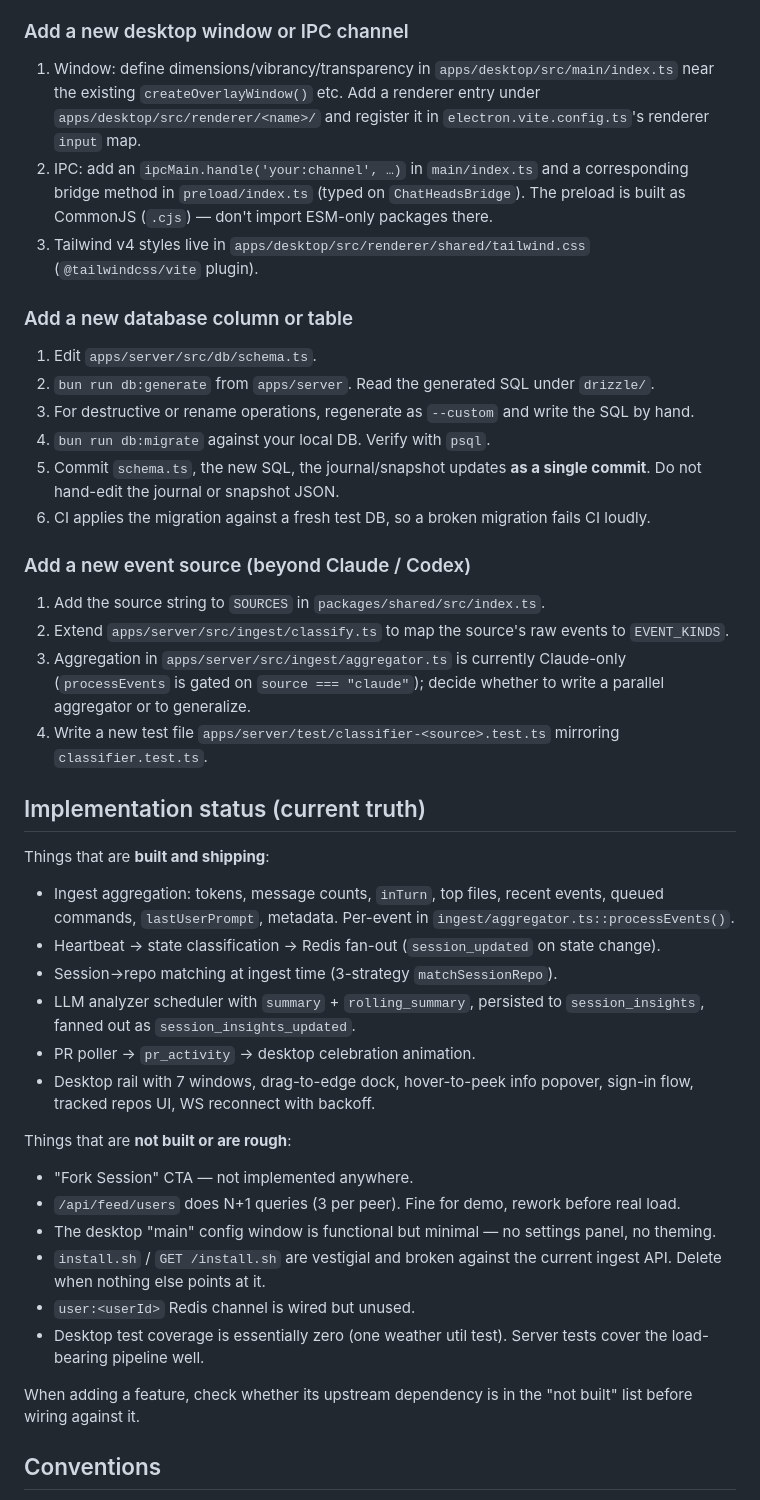
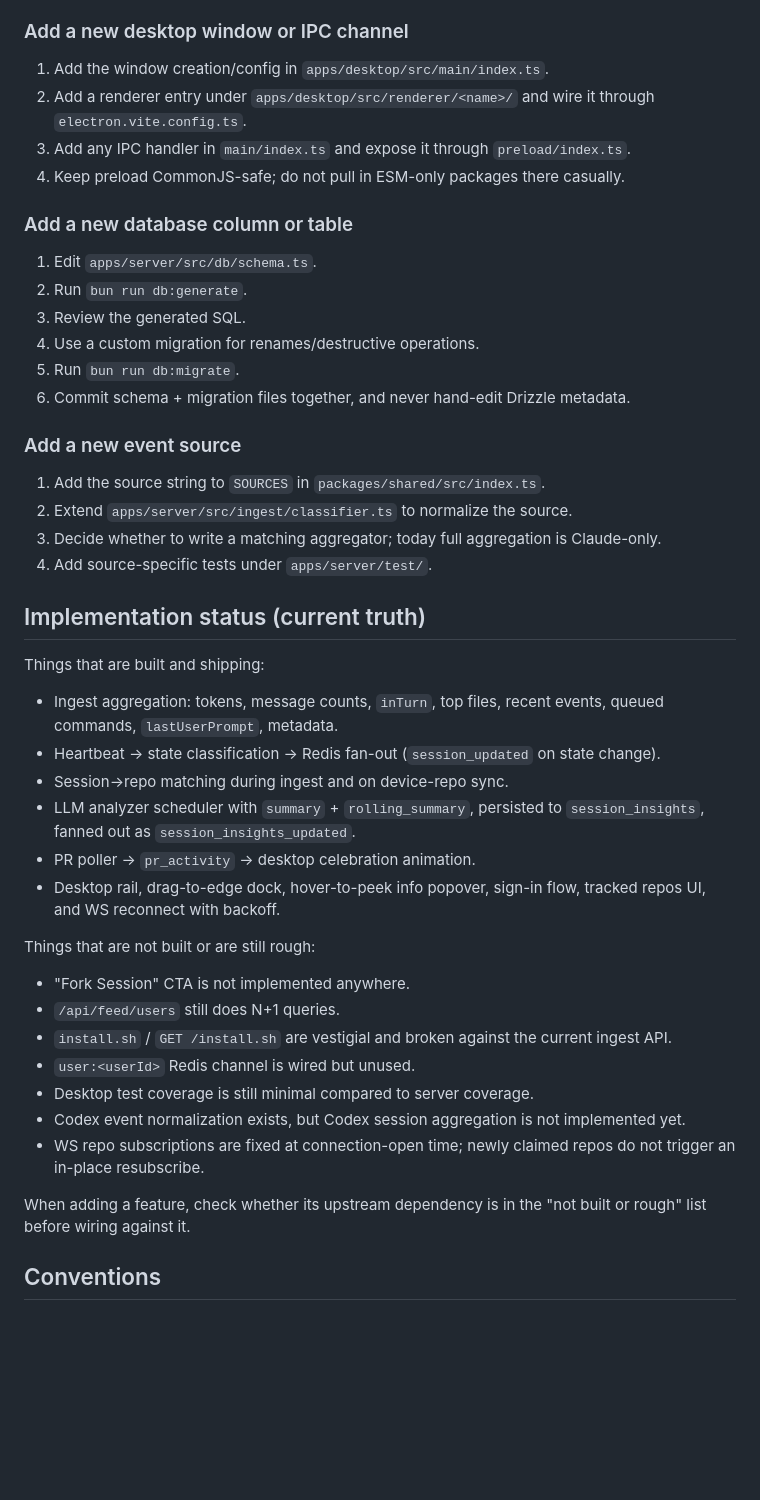
Before and after one commit to HereNotThere/slashtalk, a Markdown page: CLAUDE.md, the part around one of its changes. Rendered like a GitHub page; blank space fills up the shorter version.

```diff
--- a/CLAUDE.md
+++ b/CLAUDE.md
@@ -228,42 +264,49 @@ apps/desktop/src/
 
 ### Add a new desktop window or IPC channel
-1. Window: define dimensions/vibrancy/transparency in `apps/desktop/src/main/index.ts` near the existing `createOverlayWindow()` etc. Add a renderer entry under `apps/desktop/src/renderer/<name>/` and register it in `electron.vite.config.ts`'s renderer `input` map.
-2. IPC: add an `ipcMain.handle('your:channel', …)` in `main/index.ts` and a corresponding bridge method in `preload/index.ts` (typed on `ChatHeadsBridge`). The preload is built as CommonJS (`.cjs`) — don't import ESM-only packages there.
-3. Tailwind v4 styles live in `apps/desktop/src/renderer/shared/tailwind.css` (`@tailwindcss/vite` plugin).
+
+1. Add the window creation/config in `apps/desktop/src/main/index.ts`.
+2. Add a renderer entry under `apps/desktop/src/renderer/<name>/` and wire it through `electron.vite.config.ts`.
+3. Add any IPC handler in `main/index.ts` and expose it through `preload/index.ts`.
+4. Keep preload CommonJS-safe; do not pull in ESM-only packages there casually.
 
 ### Add a new database column or table
+
 1. Edit `apps/server/src/db/schema.ts`.
-2. `bun run db:generate` from `apps/server`. Read the generated SQL under `drizzle/`.
-3. For destructive or rename operations, regenerate as `--custom` and write the SQL by hand.
-4. `bun run db:migrate` against your local DB. Verify with `psql`.
-5. Commit `schema.ts`, the new SQL, the journal/snapshot updates **as a single commit**. Do not hand-edit the journal or snapshot JSON.
-6. CI applies the migration against a fresh test DB, so a broken migration fails CI loudly.
+2. Run `bun run db:generate`.
+3. Review the generated SQL.
+4. Use a custom migration for renames/destructive operations.
+5. Run `bun run db:migrate`.
+6. Commit schema + migration files together, and never hand-edit Drizzle metadata.
 
-### Add a new event source (beyond Claude / Codex)
+### Add a new event source
+
 1. Add the source string to `SOURCES` in `packages/shared/src/index.ts`.
-2. Extend `apps/server/src/ingest/classify.ts` to map the source's raw events to `EVENT_KINDS`.
-3. Aggregation in `apps/server/src/ingest/aggregator.ts` is currently Claude-only (`processEvents` is gated on `source === "claude"`); decide whether to write a parallel aggregator or to generalize.
-4. Write a new test file `apps/server/test/classifier-<source>.test.ts` mirroring `classifier.test.ts`.
+2. Extend `apps/server/src/ingest/classifier.ts` to normalize the source.
+3. Decide whether to write a matching aggregator; today full aggregation is Claude-only.
+4. Add source-specific tests under `apps/server/test/`.
 
 ## Implementation status (current truth)
 
-Things that are **built and shipping**:
-- Ingest aggregation: tokens, message counts, `inTurn`, top files, recent events, queued commands, `lastUserPrompt`, metadata. Per-event in `ingest/aggregator.ts::processEvents()`.
-- Heartbeat → state classification → Redis fan-out (`session_updated` on state change).
-- Session→repo matching at ingest time (3-strategy `matchSessionRepo`).
+Things that are built and shipping:
+
+- Ingest aggregation: tokens, message counts, `inTurn`, top files, recent events, queued commands, `lastUserPrompt`, metadata.
+- Heartbeat -> state classification -> Redis fan-out (`session_updated` on state change).
+- Session->repo matching during ingest and on device-repo sync.
 - LLM analyzer scheduler with `summary` + `rolling_summary`, persisted to `session_insights`, fanned out as `session_insights_updated`.
-- PR poller → `pr_activity` → desktop celebration animation.
-- Desktop rail with 7 windows, drag-to-edge dock, hover-to-peek info popover, sign-in flow, tracked repos UI, WS reconnect with backoff.
+- PR poller -> `pr_activity` -> desktop celebration animation.
+- Desktop rail, drag-to-edge dock, hover-to-peek info popover, sign-in flow, tracked repos UI, and WS reconnect with backoff.
 
-Things that are **not built or are rough**:
-- "Fork Session" CTA — not implemented anywhere.
-- `/api/feed/users` does N+1 queries (3 per peer). Fine for demo, rework before real load.
-- The desktop "main" config window is functional but minimal — no settings panel, no theming.
-- `install.sh` / `GET /install.sh` are vestigial and broken against the current ingest API. Delete when nothing else points at it.
+Things that are not built or are still rough:
+
+- "Fork Session" CTA is not implemented anywhere.
+- `/api/feed/users` still does N+1 queries.
+- `install.sh` / `GET /install.sh` are vestigial and broken against the current ingest API.
 - `user:<userId>` Redis channel is wired but unused.
-- Desktop test coverage is essentially zero (one weather util test). Server tests cover the load-bearing pipeline well.
+- Desktop test coverage is still minimal compared to server coverage.
+- Codex event normalization exists, but Codex session aggregation is not implemented yet.
+- WS repo subscriptions are fixed at connection-open time; newly claimed repos do not trigger an in-place resubscribe.
 
-When adding a feature, check whether its upstream dependency is in the "not built" list before wiring against it.
+When adding a feature, check whether its upstream dependency is in the "not built or rough" list before wiring against it.
 
 ## Conventions
 
```
Also changed, not shown: other parts of CLAUDE.md (+136 -101 lines).
